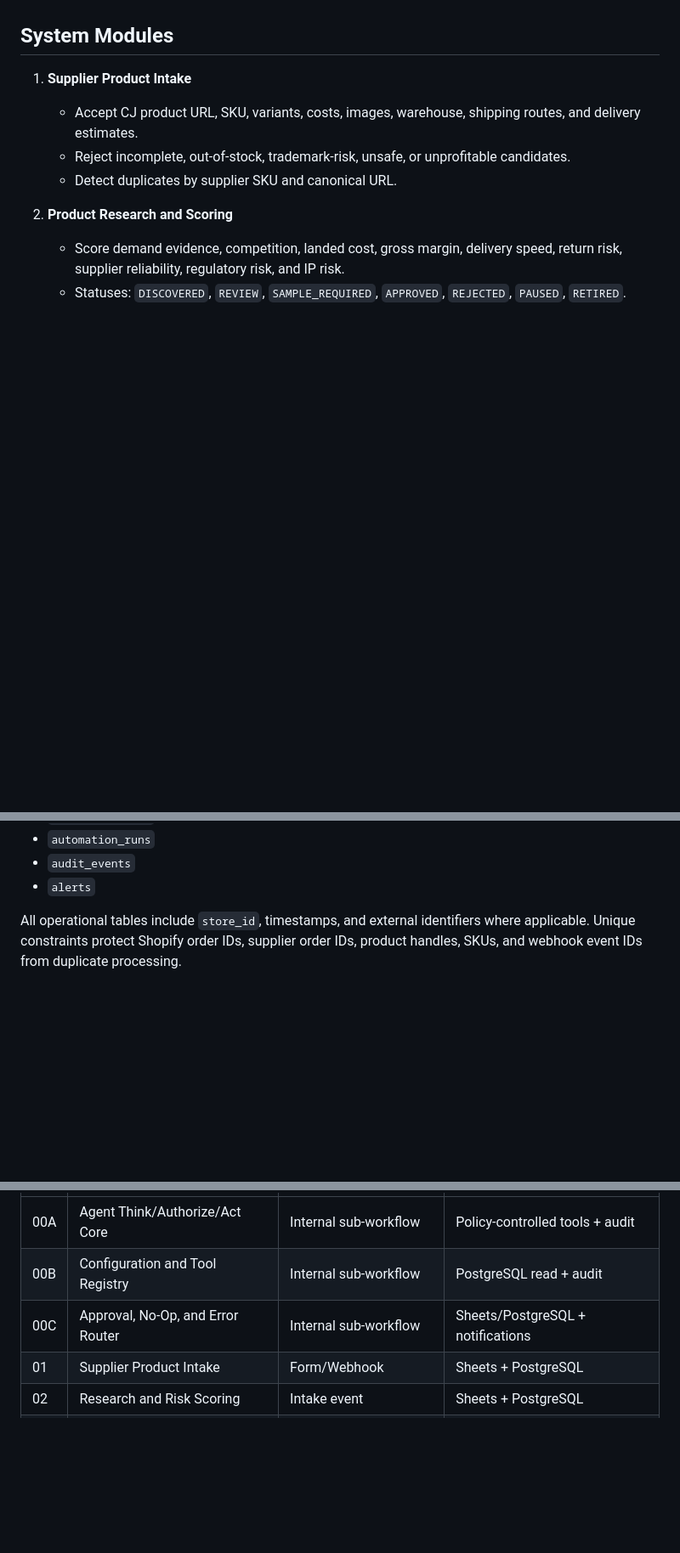
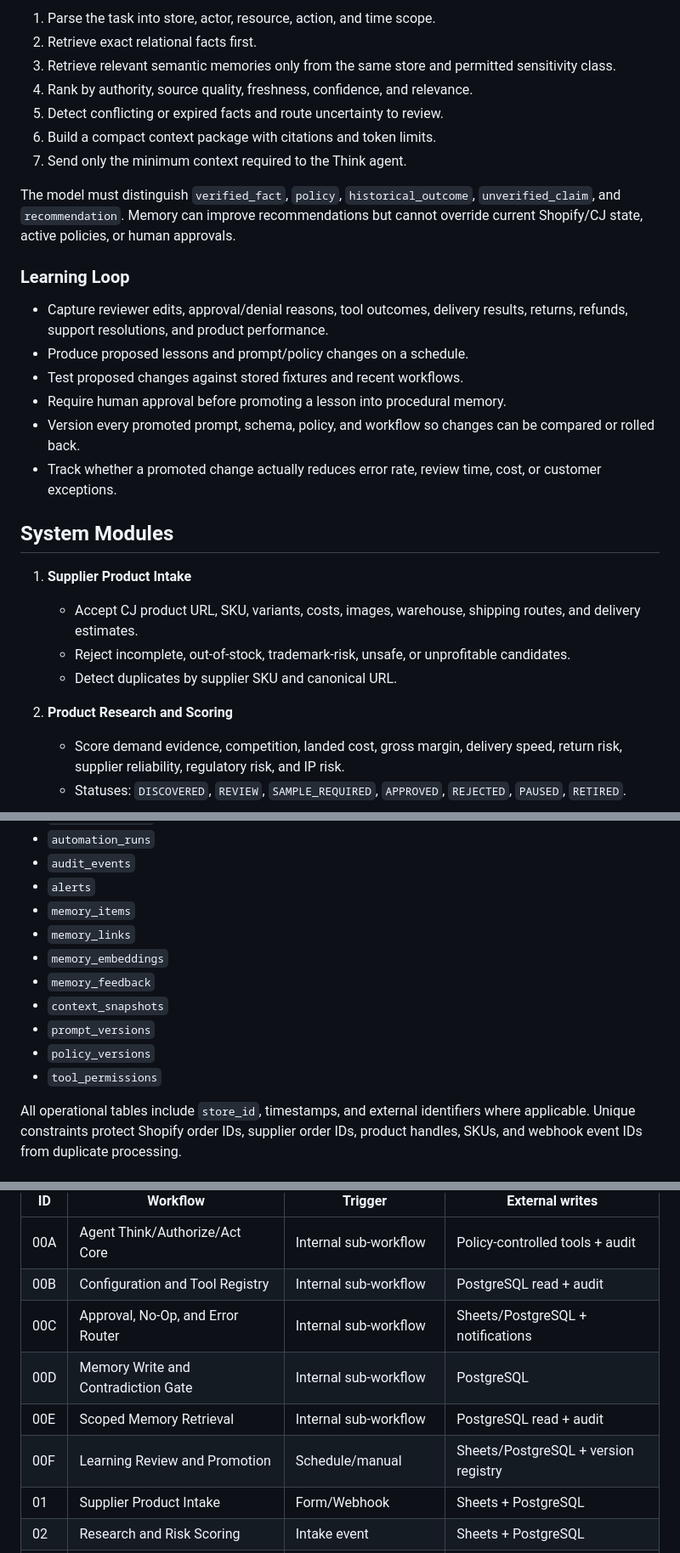
Before and after one commit to domogotu/Shopify-automation-v1, a Markdown page: docs/SHOPIFY_AUTOMATION_OS_BLUEPRINT.md, 3 parts joined by grey strips. Shown at 85% size. Rendered like a GitHub page; blank space fills up the shorter version.

```diff
--- a/docs/SHOPIFY_AUTOMATION_OS_BLUEPRINT.md
+++ b/docs/SHOPIFY_AUTOMATION_OS_BLUEPRINT.md
@@ -54,3 +100,21 @@ Every workflow that uses AI follows the same visible n8n sub-workflow. Business-
+1. Parse the task into store, actor, resource, action, and time scope.
+2. Retrieve exact relational facts first.
+3. Retrieve relevant semantic memories only from the same store and permitted sensitivity class.
+4. Rank by authority, source quality, freshness, confidence, and relevance.
+5. Detect conflicting or expired facts and route uncertainty to review.
+6. Build a compact context package with citations and token limits.
+7. Send only the minimum context required to the Think agent.
+
+The model must distinguish `verified_fact`, `policy`, `historical_outcome`, `unverified_claim`, and `recommendation`. Memory can improve recommendations but cannot override current Shopify/CJ state, active policies, or human approvals.
+
+### Learning Loop
+
+- Capture reviewer edits, approval/denial reasons, tool outcomes, delivery results, returns, refunds, support resolutions, and product performance.
+- Produce proposed lessons and prompt/policy changes on a schedule.
+- Test proposed changes against stored fixtures and recent workflows.
+- Require human approval before promoting a lesson into procedural memory.
+- Version every promoted prompt, schema, policy, and workflow so changes can be compared or rolled back.
+- Track whether a promoted change actually reduces error rate, review time, cost, or customer exceptions.
 
 ## System Modules
 
@@ -144,6 +208,14 @@ Every workflow that uses AI follows the same visible n8n sub-workflow. Business-
 - `automation_runs`
 - `audit_events`
 - `alerts`
+- `memory_items`
+- `memory_links`
+- `memory_embeddings`
+- `memory_feedback`
+- `context_snapshots`
+- `prompt_versions`
+- `policy_versions`
+- `tool_permissions`
 
 All operational tables include `store_id`, timestamps, and external identifiers where applicable. Unique constraints protect Shopify order IDs, supplier order IDs, product handles, SKUs, and webhook event IDs from duplicate processing.
 
@@ -173,6 +245,9 @@ Sheets are a controlled review interface, not the authoritative database. Every
 | 00A | Agent Think/Authorize/Act Core | Internal sub-workflow | Policy-controlled tools + audit |
 | 00B | Configuration and Tool Registry | Internal sub-workflow | PostgreSQL read + audit |
 | 00C | Approval, No-Op, and Error Router | Internal sub-workflow | Sheets/PostgreSQL + notifications |
+| 00D | Memory Write and Contradiction Gate | Internal sub-workflow | PostgreSQL |
+| 00E | Scoped Memory Retrieval | Internal sub-workflow | PostgreSQL read + audit |
+| 00F | Learning Review and Promotion | Schedule/manual | Sheets/PostgreSQL + version registry |
 | 01 | Supplier Product Intake | Form/Webhook | Sheets + PostgreSQL |
 | 02 | Research and Risk Scoring | Intake event | Sheets + PostgreSQL |
 | 03 | AI Content Draft | Approved candidate | Sheets + PostgreSQL |
```
Also changed, not shown: other parts of docs/SHOPIFY_AUTOMATION_OS_BLUEPRINT.md (+49 -0 lines).
